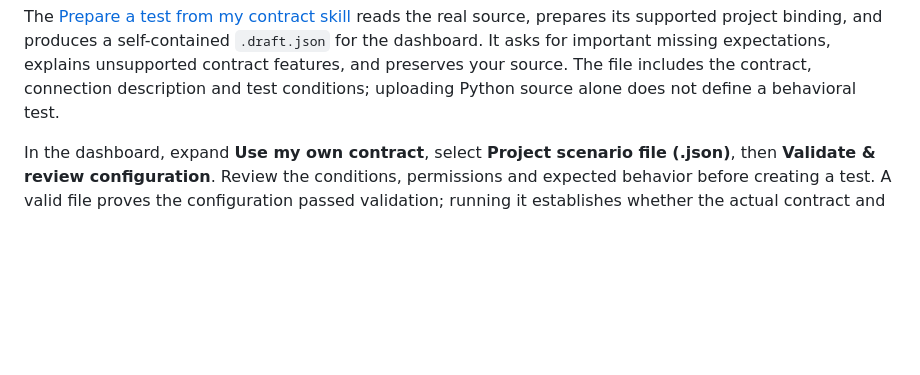
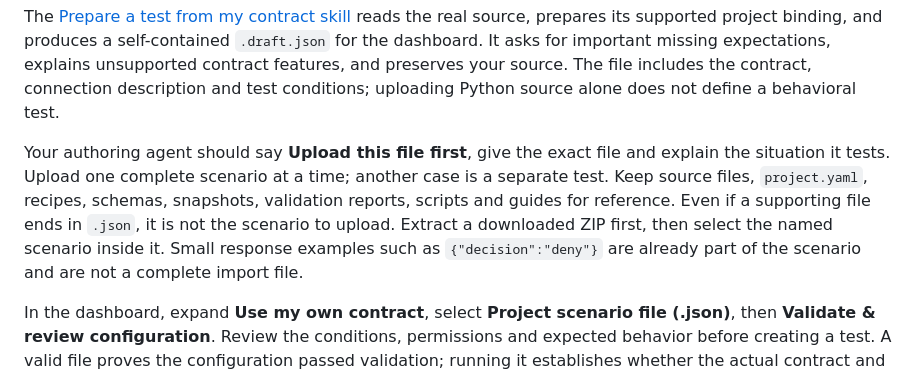
Before and after one commit to Leokings/genlayer-agent-lab, a Markdown page: docs/SCENARIO_AUTHORING.md, the part around the change. Rendered like a GitHub page; blank space fills up the shorter version.

```diff
--- a/docs/SCENARIO_AUTHORING.md
+++ b/docs/SCENARIO_AUTHORING.md
@@ -21,6 +21,15 @@ self-contained `.draft.json` for the dashboard. It asks for important missing
 expectations, explains unsupported contract features, and preserves your source.
 The file includes the contract, connection description and test conditions;
 uploading Python source alone does not define a behavioral test.
+
+Your authoring agent should say **Upload this file first**, give the exact file
+and explain the situation it tests. Upload one complete scenario at a time;
+another case is a separate test. Keep source files, `project.yaml`, recipes,
+schemas, snapshots, validation reports, scripts and guides for reference. Even
+if a supporting file ends in `.json`, it is not the scenario to upload. Extract
+a downloaded ZIP first, then select the named scenario inside it. Small response
+examples such as `{"decision":"deny"}` are already part of the scenario and are
+not a complete import file.
 
 In the dashboard, expand **Use my own contract**,
 select **Project scenario file (.json)**, then **Validate & review configuration**.
```
Also changed, not shown: skills/prepare-genlayer-lab-test/SKILL.md (+4 -0 lines).
